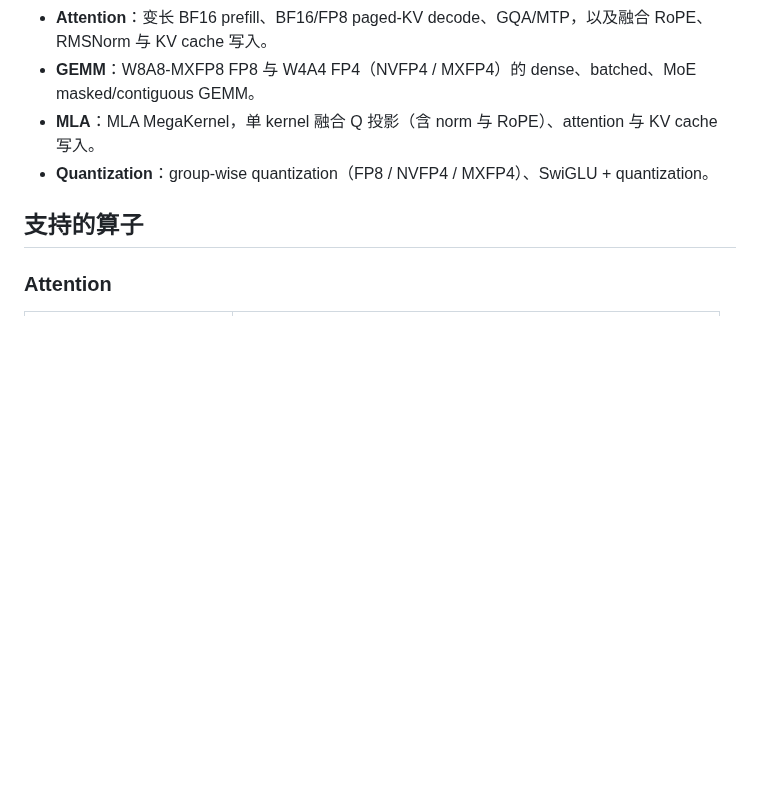
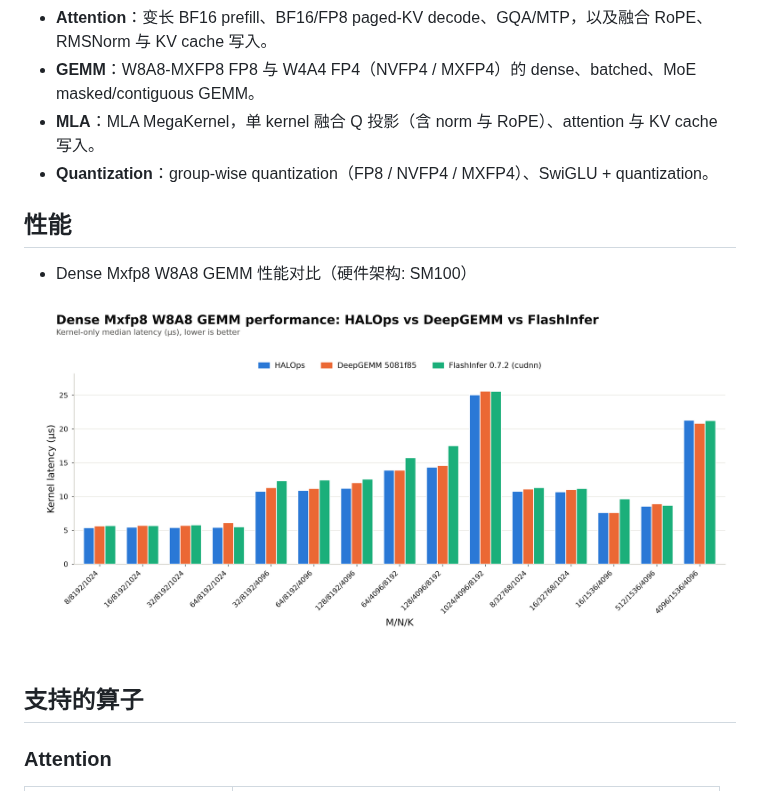
Before and after one commit to PaddlePaddle/HALOps, a Markdown page: README_CN.md, the part around the change. Rendered like a GitHub page; pictures changed too: docs/images/dense_w8a8_performance_halops_vs_backends.png (added); blank space fills up the shorter version.

```diff
--- a/README_CN.md
+++ b/README_CN.md
@@ -28,6 +28,12 @@ HALOps（High-performance Accelerated LLM Operators）是文心团队开发的
 - **GEMM**：W8A8-MXFP8 FP8 与 W4A4 FP4（NVFP4 / MXFP4）的 dense、batched、MoE masked/contiguous GEMM。
 - **MLA**：MLA MegaKernel，单 kernel 融合 Q 投影（含 norm 与 RoPE）、attention 与 KV cache 写入。
 - **Quantization**：group-wise quantization（FP8 / NVFP4 / MXFP4）、SwiGLU + quantization。
+
+## 性能
+- Dense Mxfp8 W8A8 GEMM 性能对比（硬件架构: SM100）
+
+![HALOps vs DeepGEMM vs FlashInfer on dense W8A8 GEMM](docs/images/dense_w8a8_performance_halops_vs_backends.png)
+
 
 ## 支持的算子
 
```
Also changed, not shown: README_EN.md (+6 -0 lines).
